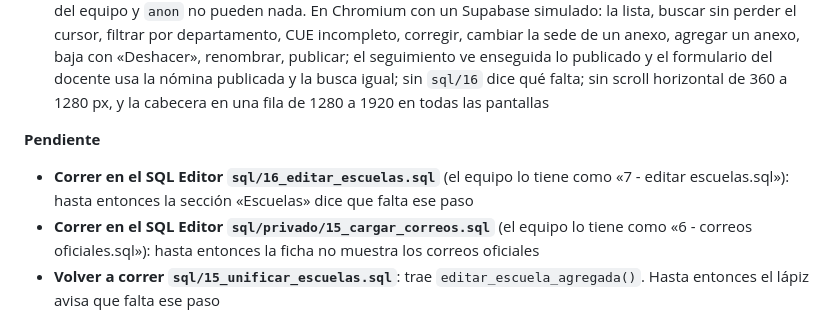
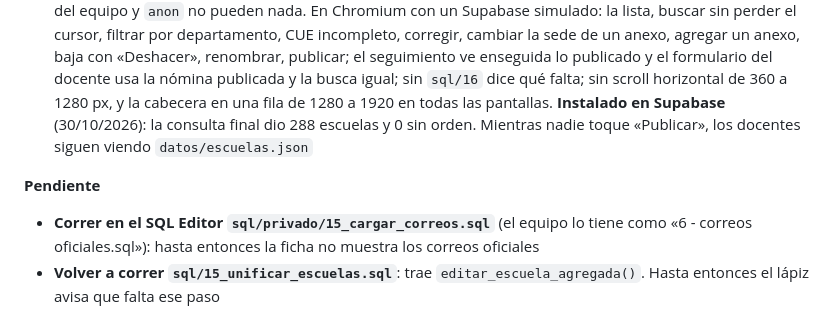
Before and after one commit to des-formosa/relevamiento-curricular, a Markdown page: CLAUDE.md, the part around the change. GitHub-like rendering.

Commit message:
CLAUDE.md: sql/16 ya está instalado en Supabase
Co-Authored-By: Claude Opus 5.5 <noreply@anthropic.com>
Claude-Session: https://claude.ai/code/session_01GJYC4vR5GiE5uxGC65qaYL

```diff
--- a/CLAUDE.md
+++ b/CLAUDE.md
@@ -1377,11 +1377,11 @@ relevamiento: el gratuito pausa proyectos por inactividad y limita conexiones si
   agregar un anexo, baja con «Deshacer», renombrar, publicar; el seguimiento ve enseguida lo
   publicado y el formulario del docente usa la nómina publicada y la busca igual; sin `sql/16`
   dice qué falta; sin scroll horizontal de 360 a 1280 px, y la cabecera en una fila de 1280 a
-  1920 en todas las pantallas
+  1920 en todas las pantallas. **Instalado en Supabase** (30/10/2026): la consulta final dio
+  288 escuelas y 0 sin orden. Mientras nadie toque «Publicar», los docentes siguen viendo
+  `datos/escuelas.json`
 
 **Pendiente**
-- **Correr en el SQL Editor `sql/16_editar_escuelas.sql`** (el equipo lo tiene como «7 -
-  editar escuelas.sql»): hasta entonces la sección «Escuelas» dice que falta ese paso
 - **Correr en el SQL Editor `sql/privado/15_cargar_correos.sql`** (el equipo lo tiene como
   «6 - correos oficiales.sql»): hasta entonces la ficha no muestra los correos oficiales
 - **Volver a correr `sql/15_unificar_escuelas.sql`**: trae `editar_escuela_agregada()`. Hasta
```
